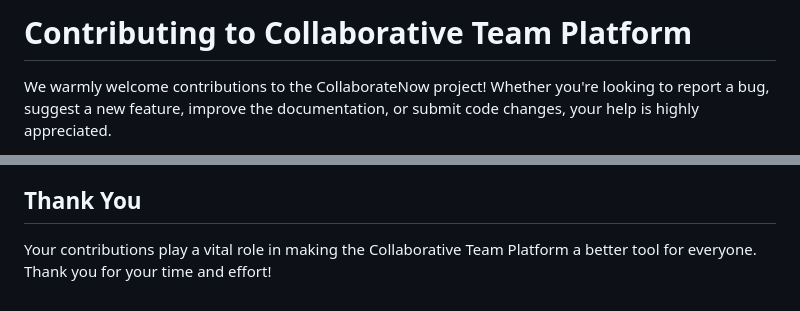
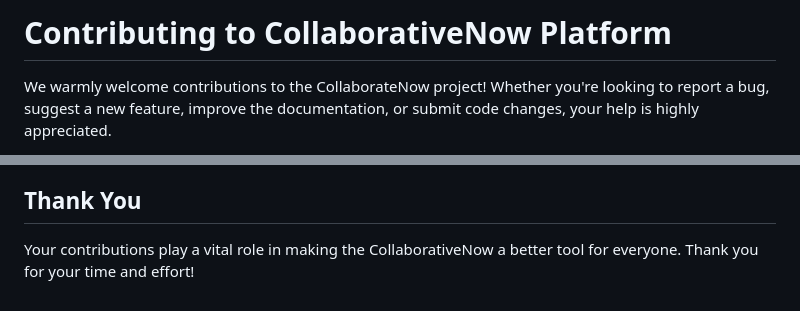
Before and after one commit to tomi3-11/CollaborateNow, a Markdown page: CONTRIBUTING.md, 2 parts joined by grey strips. Drawn GitHub-style.

```diff
--- a/CONTRIBUTING.md
+++ b/CONTRIBUTING.md
@@ -1,4 +1,4 @@
-# Contributing to Collaborative Team Platform
+# Contributing to CollaborativeNow Platform
 
 We warmly welcome contributions to the CollaborateNow project! Whether you're looking to report a bug, suggest a new feature, improve the documentation, or submit code changes, your help is highly appreciated.
 
@@ -76,4 +76,4 @@ Please note that this project has a [Code of Conduct](https://github.com/tomi3-1
 
 ## Thank You
 
-Your contributions play a vital role in making the Collaborative Team Platform a better tool for everyone. Thank you for your time and effort!
+Your contributions play a vital role in making the CollaborativeNow a better tool for everyone. Thank you for your time and effort!
```
Also changed, not shown: other parts of CONTRIBUTING.md (+1 -1 lines).
